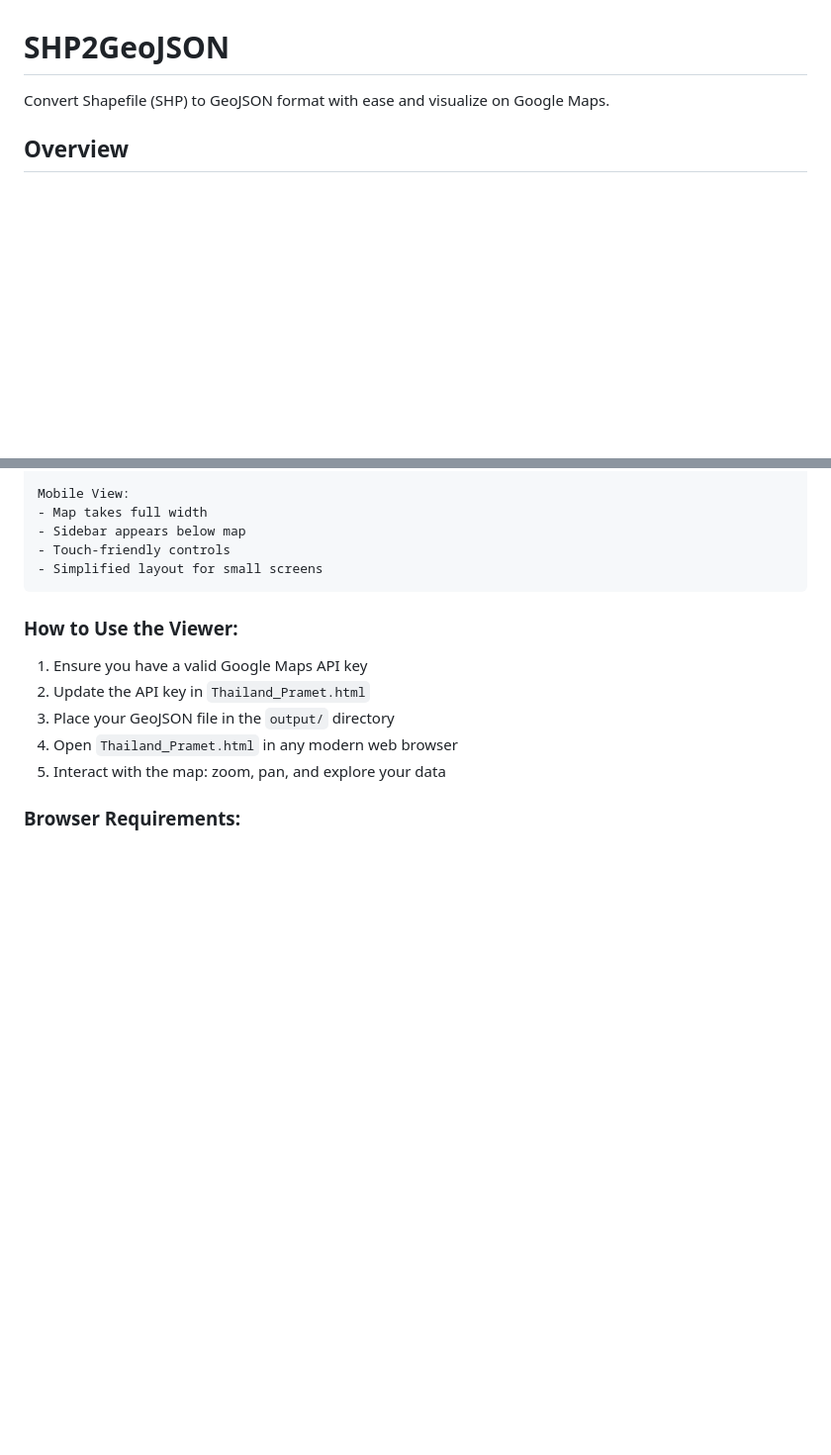
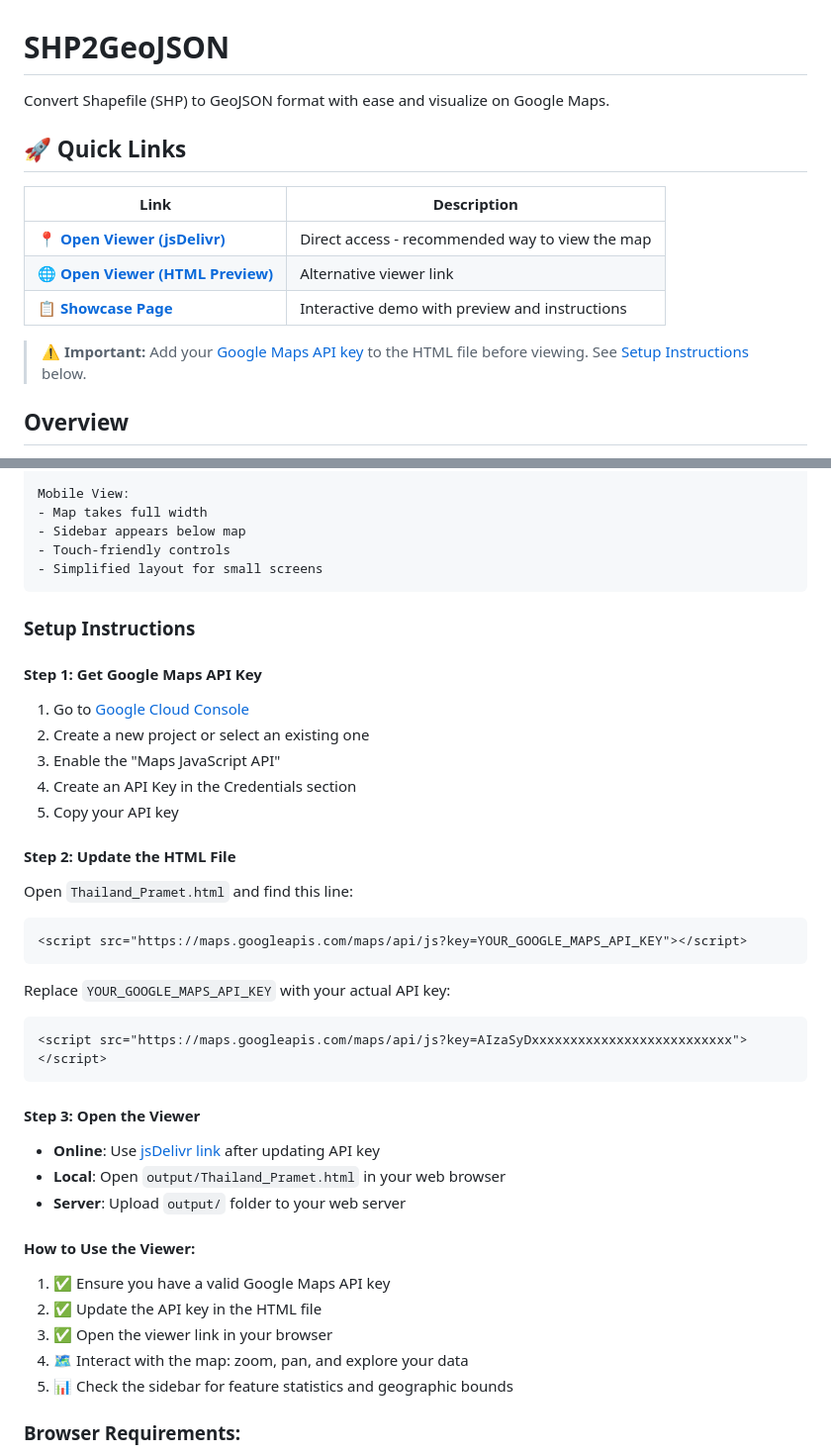
Before and after one commit to prametkae-blip/SHP2GeOJson, a Markdown page: README.md, 2 parts joined by grey strips. Shown at 99% size. Rendered like a GitHub page; blank space fills up the shorter version.

Commit message:
Add direct viewer links and comprehensive setup instructions to README
- Added quick links table with jsDelivr, HTML Preview, and Showcase Page
- Added step-by-step Google Maps API key setup instructions
- Included code examples for API key configuration
- Updated viewer usage guide with checkmarks for easy following
- Added links to Google Cloud Console for API key creation

````diff
--- a/README.md
+++ b/README.md
@@ -1,6 +1,16 @@
 # SHP2GeoJSON
 
 Convert Shapefile (SHP) to GeoJSON format with ease and visualize on Google Maps.
+
+## 🚀 Quick Links
+
+| Link | Description |
+|------|-------------|
+| **[📍 Open Viewer (jsDelivr)](https://cdn.jsdelivr.net/gh/prametkae-blip/SHP2GeOJson@master/output/Thailand_Pramet.html)** | Direct access - recommended way to view the map |
+| **[🌐 Open Viewer (HTML Preview)](https://htmlpreview.github.io/?https://raw.githubusercontent.com/prametkae-blip/SHP2GeOJson/master/output/Thailand_Pramet.html)** | Alternative viewer link |
+| **[📋 Showcase Page](https://claude.ai/code/artifact/9959a794-2dc8-47bd-adc3-763016999fd1)** | Interactive demo with preview and instructions |
+
+> **⚠️ Important:** Add your [Google Maps API key](https://console.cloud.google.com/) to the HTML file before viewing. See [Setup Instructions](#setup-instructions) below.
 
 ## Overview
 
@@ -167,12 +177,37 @@ Mobile View:
 - Simplified layout for small screens
 ```
 
-### How to Use the Viewer:
-1. Ensure you have a valid Google Maps API key
-2. Update the API key in `Thailand_Pramet.html`
-3. Place your GeoJSON file in the `output/` directory
-4. Open `Thailand_Pramet.html` in any modern web browser
-5. Interact with the map: zoom, pan, and explore your data
+### Setup Instructions
+
+#### Step 1: Get Google Maps API Key
+1. Go to [Google Cloud Console](https://console.cloud.google.com/)
+2. Create a new project or select an existing one
+3. Enable the "Maps JavaScript API"
+4. Create an API Key in the Credentials section
+5. Copy your API key
+
+#### Step 2: Update the HTML File
+Open `Thailand_Pramet.html` and find this line:
+```html
+<script src="https://maps.googleapis.com/maps/api/js?key=YOUR_GOOGLE_MAPS_API_KEY"></script>
+```
+
+Replace `YOUR_GOOGLE_MAPS_API_KEY` with your actual API key:
+```html
+<script src="https://maps.googleapis.com/maps/api/js?key=AIzaSyDxxxxxxxxxxxxxxxxxxxxxxxxxx"></script>
+```
+
+#### Step 3: Open the Viewer
+- **Online**: Use [jsDelivr link](https://cdn.jsdelivr.net/gh/prametkae-blip/SHP2GeOJson@master/output/Thailand_Pramet.html) after updating API key
+- **Local**: Open `output/Thailand_Pramet.html` in your web browser
+- **Server**: Upload `output/` folder to your web server
+
+#### How to Use the Viewer:
+1. ✅ Ensure you have a valid Google Maps API key
+2. ✅ Update the API key in the HTML file
+3. ✅ Open the viewer link in your browser
+4. 🗺️ Interact with the map: zoom, pan, and explore your data
+5. 📊 Check the sidebar for feature statistics and geographic bounds
 
 ### Browser Requirements:
 - Modern web browser (Chrome, Firefox, Safari, Edge)
````
